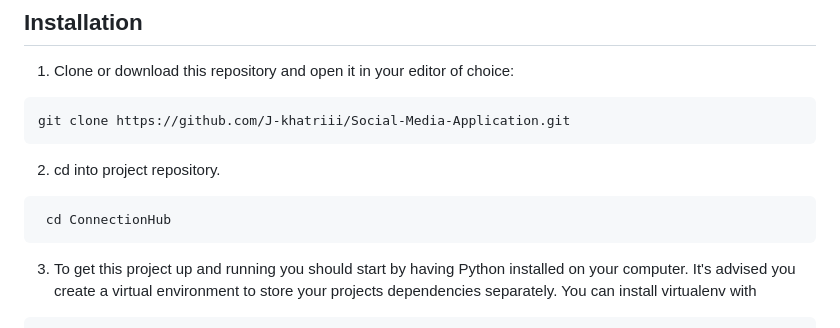
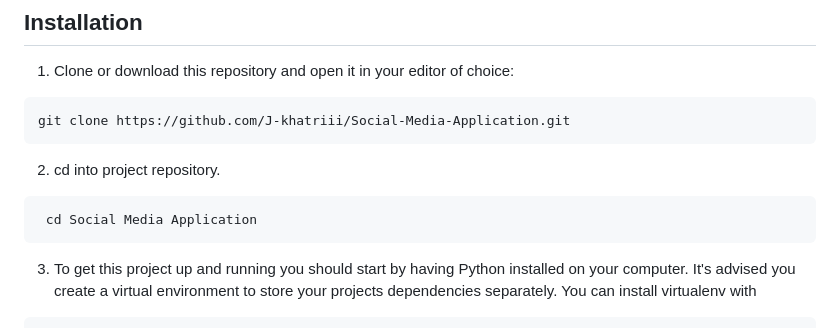
Before and after one commit to J-khatriii/Social-Media-Application, a Markdown page: readme.md, the part around the change. GitHub-like rendering.

````diff
--- a/readme.md
+++ b/readme.md
@@ -28,7 +28,7 @@ git clone https://github.com/J-khatriii/Social-Media-Application.git
 ```
 2. cd into project repository.
 ```bash
- cd ConnectionHub
+ cd Social Media Application
  ```
 3. To get this project up and running you should start by having Python installed on your computer. It's advised you create a virtual environment to store your projects dependencies separately. You can install virtualenv with
 
````
